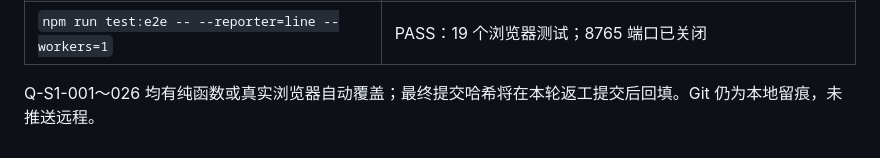
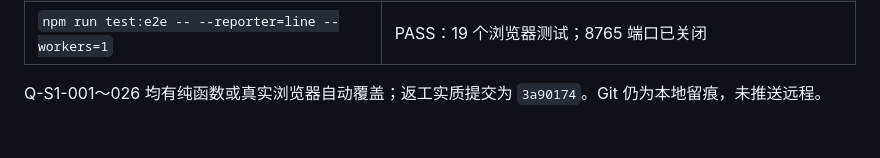
Before and after one commit to TenrocZ/uploadfit, a Markdown page: docs/progress.md, the part around the change. Rendered like a GitHub page.

```diff
--- a/docs/progress.md
+++ b/docs/progress.md
@@ -463,4 +463,4 @@
 | `npm run check` | PASS：9 个测试文件、71 个单测；生产 IIFE 40270 bytes；静态检查通过 |
 | `npm run test:e2e -- --reporter=line --workers=1` | PASS：19 个浏览器测试；8765 端口已关闭 |
 
-Q-S1-001～026 均有纯函数或真实浏览器自动覆盖；最终提交哈希将在本轮返工提交后回填。Git 仍为本地留痕，未推送远程。
+Q-S1-001～026 均有纯函数或真实浏览器自动覆盖；返工实质提交为 `3a90174`。Git 仍为本地留痕，未推送远程。
```
Also changed, not shown: docs/handoffs/S1-acceptance-review.md (+2 -2 lines), docs/handoffs/S1-handoff.md (+2 -2 lines).
